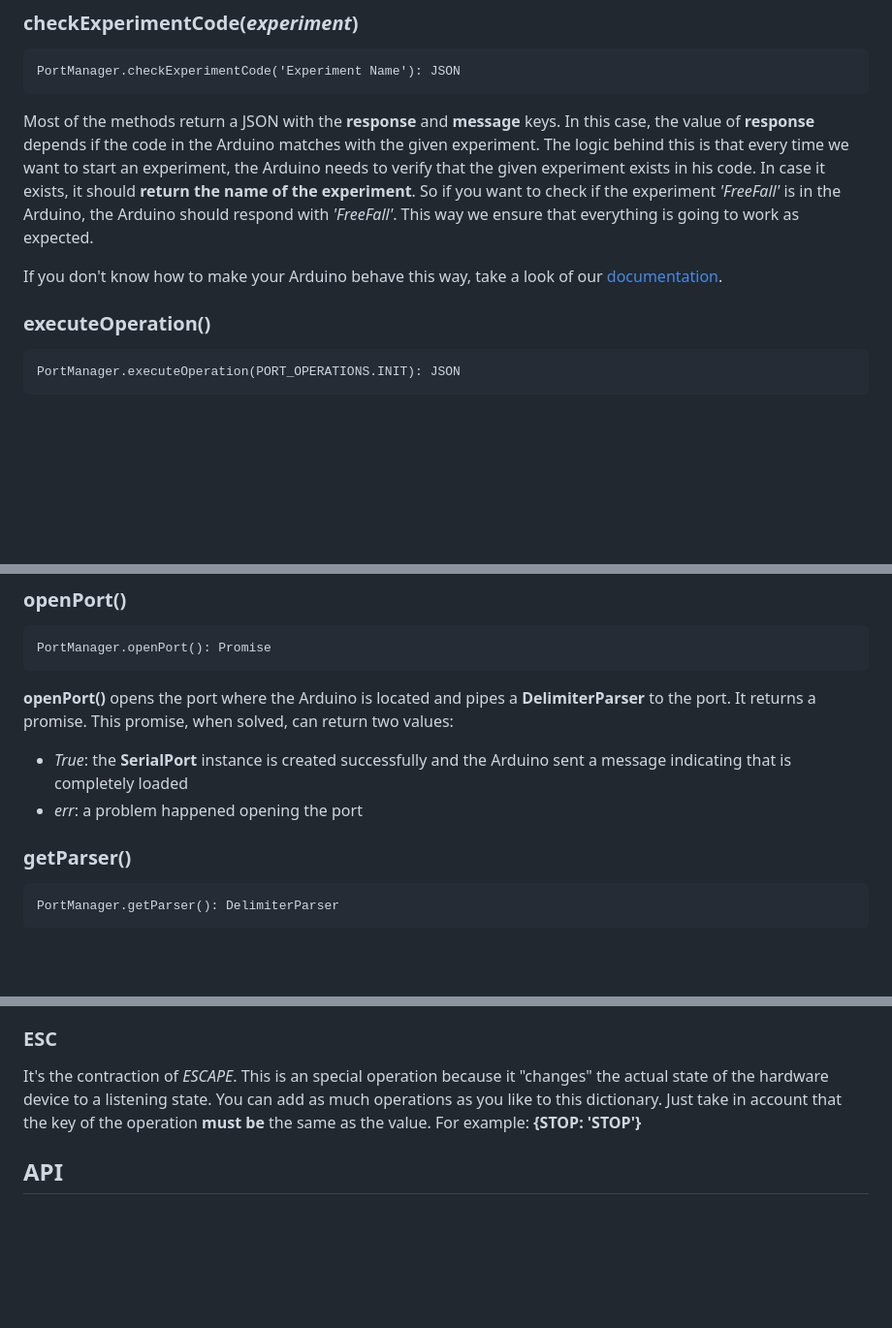
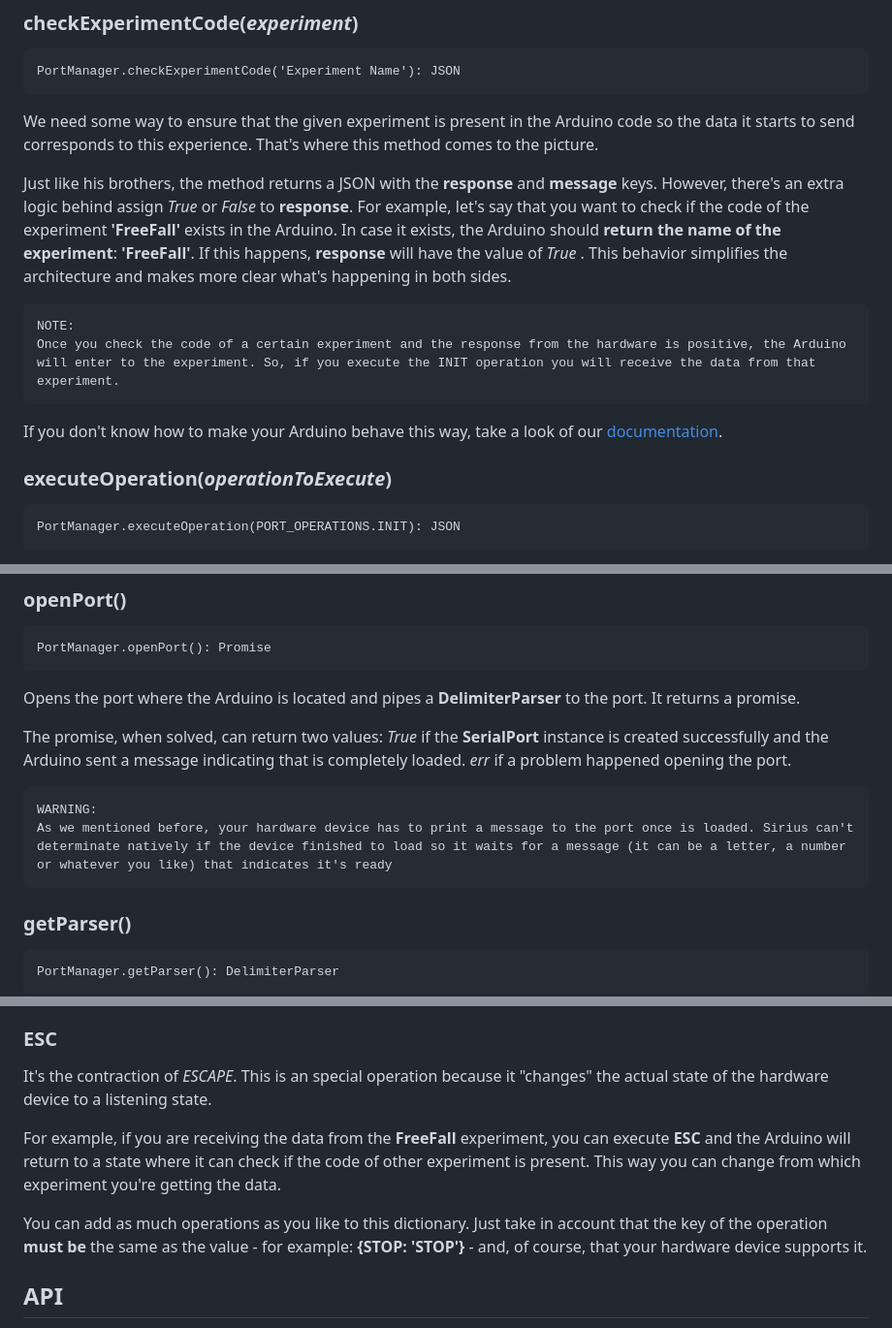
Before and after one commit to J-Povea21/Sirius-backend, a Markdown page: README.md, 3 parts joined by grey strips. Shown: that part at 97% size. GitHub-like rendering; blank space fills up the shorter version.

Commit message:
Improving the documentation...

````diff
--- a/README.md
+++ b/README.md
@@ -55,11 +54,16 @@ The **response** value depends if the Arduino is found or not. In case the Ardui
 ```
 PortManager.checkExperimentCode('Experiment Name'): JSON
 ```
-Most of the methods return a JSON with the **response** and **message** keys. In this case, the value of **response** depends if the code in the Arduino matches with the given experiment. The logic behind this is that every time we want to start an experiment, the Arduino needs to verify that the given experiment exists in his code. In case it exists, it should **return the name of the experiment**. So if you want to check if the experiment *'FreeFall'* is in the Arduino, the Arduino should respond with *'FreeFall'*. This way we ensure that everything is going to work as expected.
+We need some way to ensure that the given experiment is present in the Arduino code so the data it starts to send corresponds to this experience. That's where this method comes to the picture.
+
+Just like his brothers, the method returns a JSON with the **response** and **message** keys. However, there's an extra logic behind assign *True* or *False* to **response**. For example, let's say that you want to check if the code of the experiment **'FreeFall'** exists in the Arduino. In case it exists, the Arduino should **return the name of the experiment**: **'FreeFall'**. If this happens, **response** will have the value of *True* . This behavior simplifies the architecture and makes more clear what's happening in both sides.
+
+	NOTE:
+	Once you check the code of a certain experiment and the response from the hardware is positive, the Arduino will enter to the experiment. So, if you execute the INIT operation you will receive the data from that experiment.
 
 If you don't know how to make your Arduino behave this way, take a look of our [documentation](#).
 
-### executeOperation()
+### executeOperation(*operationToExecute*)
 ```
 PortManager.executeOperation(PORT_OPERATIONS.INIT): JSON
 ```
@@ -73,11 +77,13 @@ What makes the **response** value *true* or *false* is if there is a problem whi
 ```
 PortManager.openPort(): Promise
 ```
-**openPort()** opens the port where the Arduino is located and pipes a **DelimiterParser** to the port. It returns a promise. This promise, when solved, can return two values:
+Opens the port where the Arduino is located and pipes a **DelimiterParser** to the port. It returns a promise.
 
-- *True*: the **SerialPort** instance is created successfully and the Arduino sent a message indicating that is completely loaded
-- *err*: a problem happened opening the port
+The promise, when solved, can return two values: *True* if the **SerialPort** instance is created successfully and the Arduino sent a message indicating that is completely loaded. *err* if a problem happened opening the port.
 
+
+	WARNING:
+	As we mentioned before, your hardware device has to print a message to the port once is loaded. Sirius can't determinate natively if the device finished to load so it waits for a message (it can be a letter, a number or whatever you like) that indicates it's ready
 ### getParser()
 ```
 PortManager.getParser(): DelimiterParser
@@ -100,7 +106,15 @@ This operations is **not restricted** to the first time you start the communicat
 At some point you would like to stop receiving data, right? But it would be a headache if every time you stop the stream, the port is closed. With **PAUSE** you keep the communication between the server and the hardware, but the data transmission is truly paused and not stored in an internal buffer.
 
 ### ESC
-It's the contraction of *ESCAPE*. This is an special operation because it "changes" the actual state of the hardware device to a listening state. You can add as much operations as you like to this dictionary. Just take in account that the key of the operation **must be** the same as the value. For example: **{STOP: 'STOP'}**
+It's the contraction of *ESCAPE*. This is an special operation because it "changes" the actual state of the hardware device to a listening state.
+
+For example, if you are receiving the data from the **FreeFall** experiment, you can execute **ESC** and the Arduino will return to a state where it can check if the code of other experiment is present. This way you can change from which experiment you're getting the data.
+
+
+
+
+You can add as much operations as you like to this dictionary. Just take in account that the key of the operation **must be** the same as the value - for example: **{STOP: 'STOP'}** - and, of course, that your hardware device supports it.
+
 
 ## API
 Yeah, yeah, the server has a beautiful structure, but we're sure you don't want to deal directly with all those methods. That's why we provide a **web-socket based API** to make your application work like magic. Before start, take a look at what's the expected process to establish a proper communication between your app and the hardware [here](#server)
````
Also changed, not shown: other parts of README.md (+1 -2 lines).
